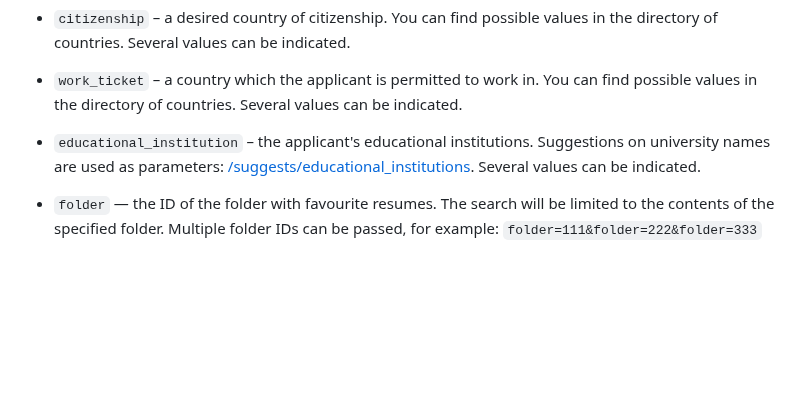
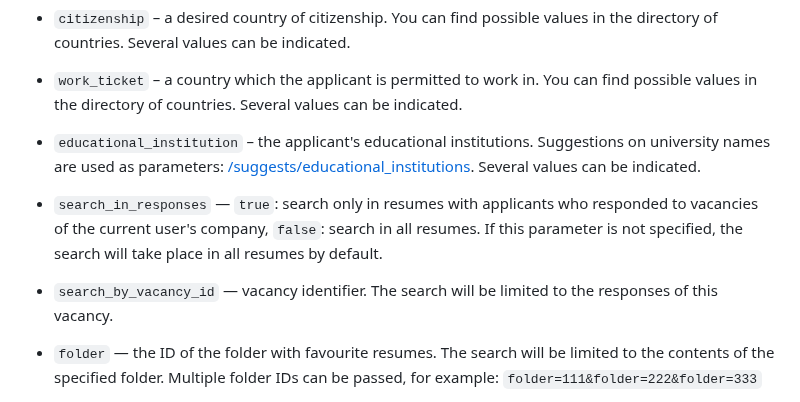
Before and after one commit to hhru/api, a Markdown page: docs_eng/resumes_search.md, the part around the change. GitHub-like rendering; blank space fills up the shorter version.

```diff
--- a/docs_eng/resumes_search.md
+++ b/docs_eng/resumes_search.md
@@ -125,6 +125,9 @@ For example:
 * `educational_institution` – the applicant's educational institutions.
   Suggestions on university names are used as parameters:
   [/suggests/educational_institutions](https://github.com/hhru/api/blob/master/docs_eng/suggests.md). Several values can be indicated.
+* `search_in_responses` — `true`: search only in resumes with applicants who responded to vacancies of the current user's company,
+`false`: search in all resumes. If this parameter is not specified, the search will take place in all resumes by default.
+* `search_by_vacancy_id` — vacancy identifier. The search will be limited to the responses of this vacancy.
 * `folder` — the ID of the folder with favourite resumes. The search will be limited to the contents of the specified folder.
 Multiple folder IDs can be passed, for example: `folder=111&folder=222&folder=333`
 * `include_all_folders` — a parameter indicating whether it is necessary to search through all folders with favourite resumes.
```
Also changed, not shown: docs/resumes_search.md (+2 -0 lines).
